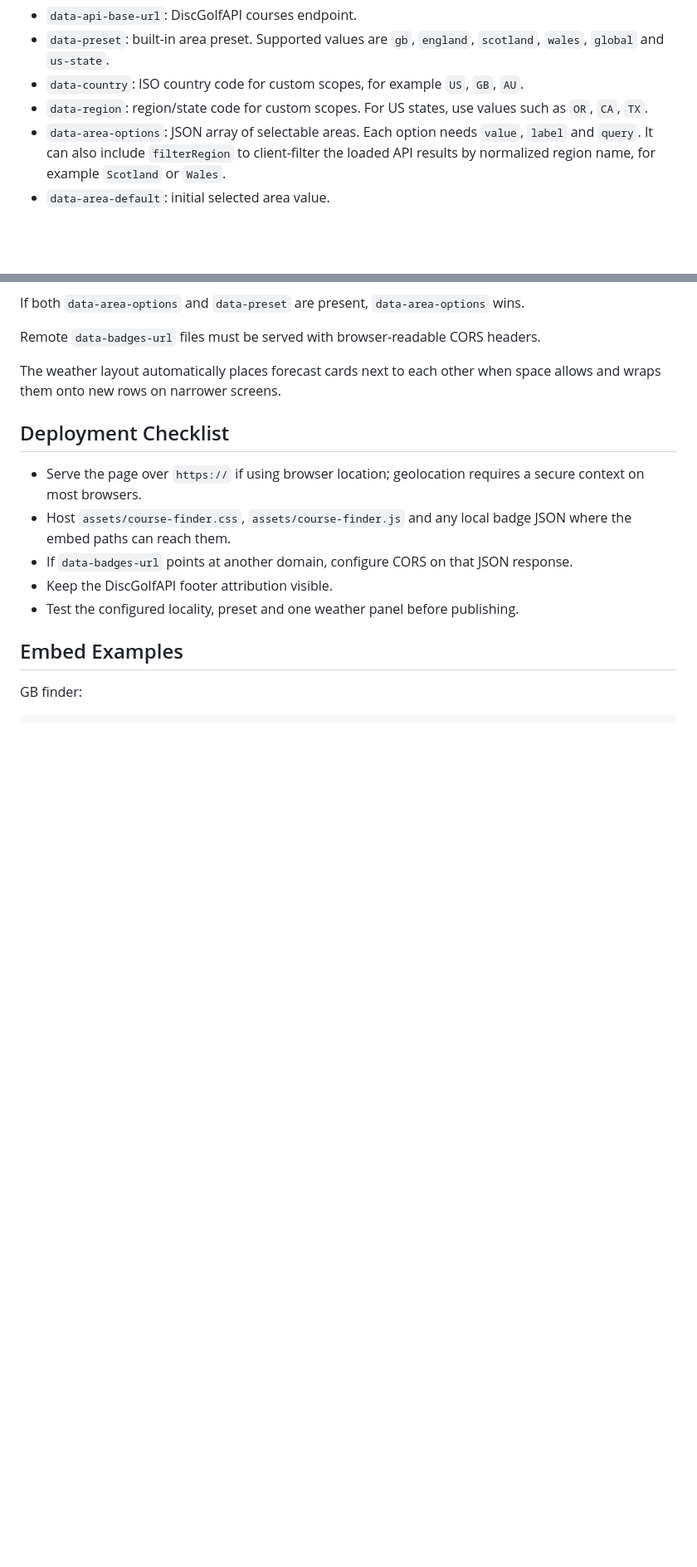
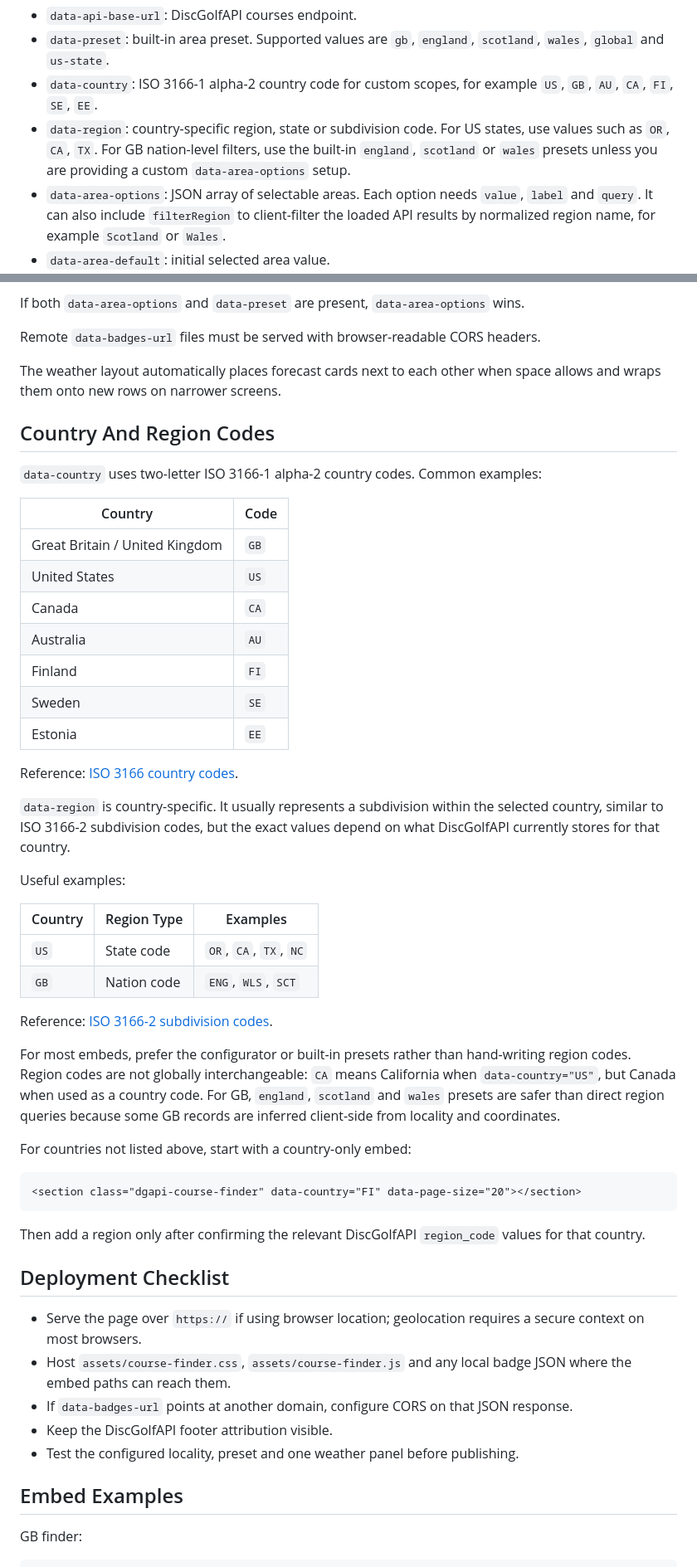
Before and after one commit to discgolfapi/course-finder, a Markdown page: README.md, 2 parts joined by grey strips. Shown at 83% size. Rendered like a GitHub page; blank space fills up the shorter version.

Commit message:
Document country and region codes

````diff
--- a/README.md
+++ b/README.md
@@ -102,8 +102,8 @@ Supported attributes:
 
 - `data-api-base-url`: DiscGolfAPI courses endpoint.
 - `data-preset`: built-in area preset. Supported values are `gb`, `england`, `scotland`, `wales`, `global` and `us-state`.
-- `data-country`: ISO country code for custom scopes, for example `US`, `GB`, `AU`.
-- `data-region`: region/state code for custom scopes. For US states, use values such as `OR`, `CA`, `TX`.
+- `data-country`: ISO 3166-1 alpha-2 country code for custom scopes, for example `US`, `GB`, `AU`, `CA`, `FI`, `SE`, `EE`.
+- `data-region`: country-specific region, state or subdivision code. For US states, use values such as `OR`, `CA`, `TX`. For GB nation-level filters, use the built-in `england`, `scotland` or `wales` presets unless you are providing a custom `data-area-options` setup.
 - `data-area-options`: JSON array of selectable areas. Each option needs `value`, `label` and `query`. It can also include `filterRegion` to client-filter the loaded API results by normalized region name, for example `Scotland` or `Wales`.
 - `data-area-default`: initial selected area value.
 - `data-default-query`: initial search query.
@@ -124,6 +124,43 @@ If both `data-area-options` and `data-preset` are present, `data-area-options` w
 Remote `data-badges-url` files must be served with browser-readable CORS headers.
 
 The weather layout automatically places forecast cards next to each other when space allows and wraps them onto new rows on narrower screens.
+
+## Country And Region Codes
+
+`data-country` uses two-letter ISO 3166-1 alpha-2 country codes. Common examples:
+
+| Country | Code |
+| --- | --- |
+| Great Britain / United Kingdom | `GB` |
+| United States | `US` |
+| Canada | `CA` |
+| Australia | `AU` |
+| Finland | `FI` |
+| Sweden | `SE` |
+| Estonia | `EE` |
+
+Reference: [ISO 3166 country codes](https://www.iso.org/iso-3166-country-codes.html).
+
+`data-region` is country-specific. It usually represents a subdivision within the selected country, similar to ISO 3166-2 subdivision codes, but the exact values depend on what DiscGolfAPI currently stores for that country.
+
+Useful examples:
+
+| Country | Region Type | Examples |
+| --- | --- | --- |
+| `US` | State code | `OR`, `CA`, `TX`, `NC` |
+| `GB` | Nation code | `ENG`, `WLS`, `SCT` |
+
+Reference: [ISO 3166-2 subdivision codes](https://www.iso.org/standard/72483.html).
+
+For most embeds, prefer the configurator or built-in presets rather than hand-writing region codes. Region codes are not globally interchangeable: `CA` means California when `data-country="US"`, but Canada when used as a country code. For GB, `england`, `scotland` and `wales` presets are safer than direct region queries because some GB records are inferred client-side from locality and coordinates.
+
+For countries not listed above, start with a country-only embed:
+
+```html
+<section class="dgapi-course-finder" data-country="FI" data-page-size="20"></section>
+```
+
+Then add a region only after confirming the relevant DiscGolfAPI `region_code` values for that country.
 
 ## Deployment Checklist
 
````
